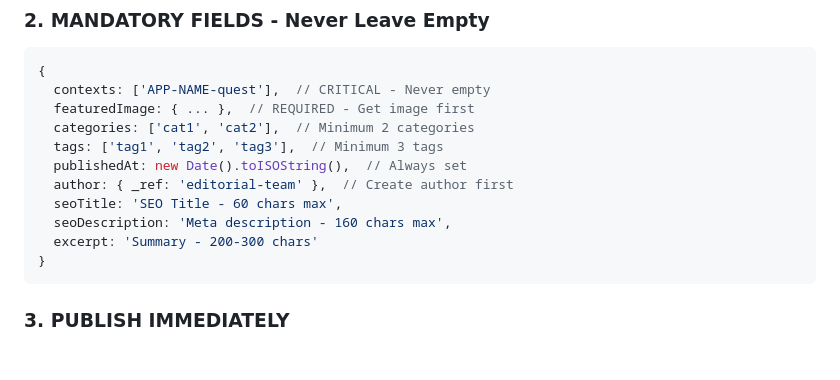
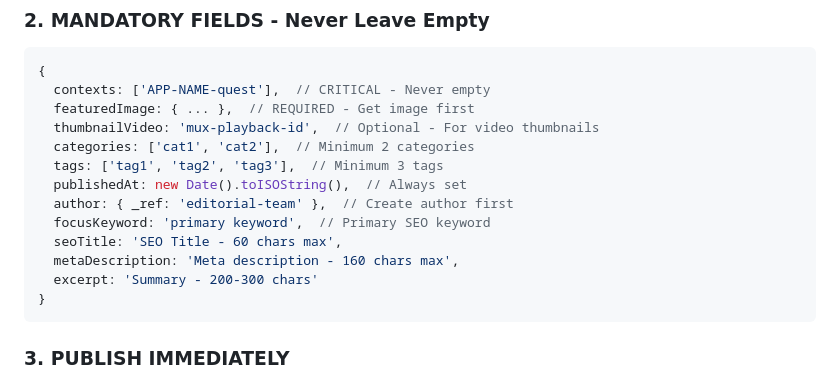
Before and after one commit to Londondannyboy/quest-cms, a Markdown page: templates/vanilla/CMS-CONTENT-PROMPT.md, the part around the change. GitHub-like rendering; blank space fills up the shorter version.

Commit message:
docs: Update vanilla template with new schema fields

````diff
--- a/templates/vanilla/CMS-CONTENT-PROMPT.md
+++ b/templates/vanilla/CMS-CONTENT-PROMPT.md
@@ -25,12 +25,14 @@ const article = {
 {
   contexts: ['APP-NAME-quest'],  // CRITICAL - Never empty
   featuredImage: { ... },  // REQUIRED - Get image first
+  thumbnailVideo: 'mux-playback-id',  // Optional - For video thumbnails
   categories: ['cat1', 'cat2'],  // Minimum 2 categories
   tags: ['tag1', 'tag2', 'tag3'],  // Minimum 3 tags
   publishedAt: new Date().toISOString(),  // Always set
   author: { _ref: 'editorial-team' },  // Create author first
+  focusKeyword: 'primary keyword',  // Primary SEO keyword
   seoTitle: 'SEO Title - 60 chars max',
-  seoDescription: 'Meta description - 160 chars max',
+  metaDescription: 'Meta description - 160 chars max',
   excerpt: 'Summary - 200-300 chars'
 }
 ```
````
